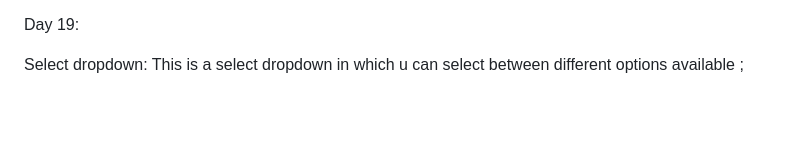
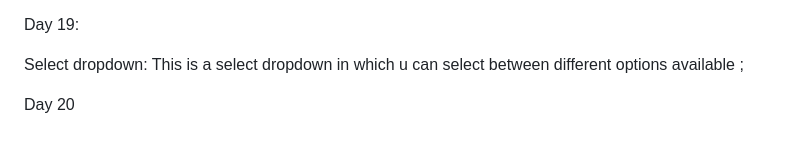
Before and after one commit to yuvraj2singh/20_day_20_projects, a Markdown page: README.md, the part around the change. Rendered like a GitHub page; blank space fills up the shorter version.

```diff
--- a/README.md
+++ b/README.md
@@ -77,3 +77,5 @@ Text to voice: This is a SPA in which u can enter yout text and select the voice
 Day 19:
 
 Select dropdown: This is a select dropdown in which u can select between different options available ;
+
+Day 20
```
